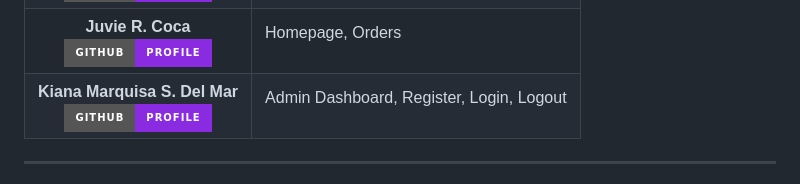
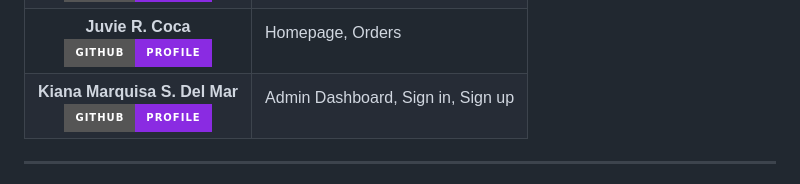
Before and after one commit to berna-ahito/RxPress-A-Medicine-Pharmacy-System, a Markdown page: README.md, the part around the change. Drawn GitHub-style; badges without logos.

```diff
--- a/README.md
+++ b/README.md
@@ -182,7 +182,7 @@ The design and layout of the user interface can be explored via the Figma link b
         <a href="https://github.com/KianaDelMar"><img src="https://img.shields.io/badge/GitHub-Profile-blueviolet?style=for-the-badge&logo=github&logoColor=white" alt="Kiana's GitHub"></a>
       </td>
       <td>
-        <p>Admin Dashboard, Register, Login, Logout</p>
+        <p>Admin Dashboard, Sign in, Sign up</p>
       </td>
     </tr>
   </table>
```
